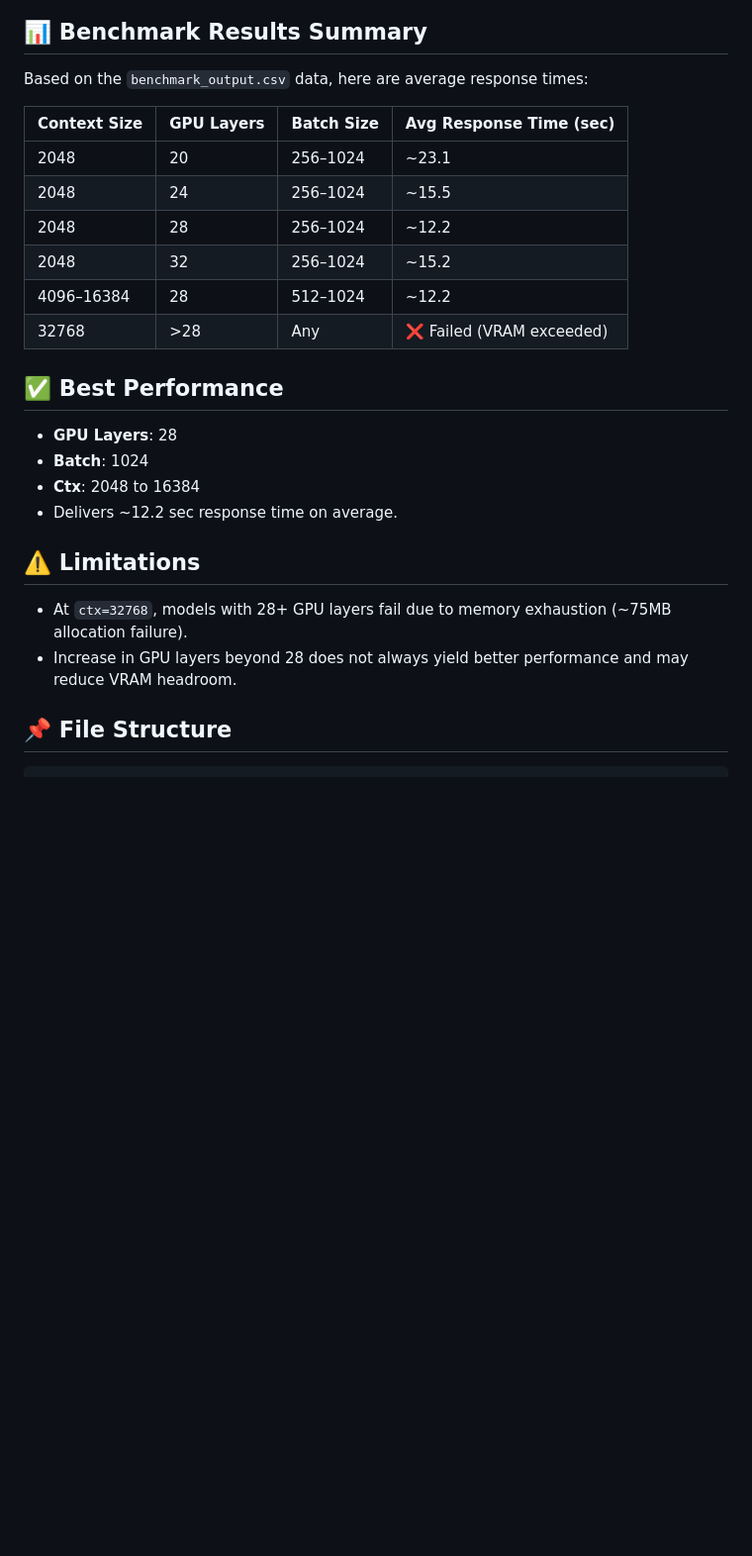
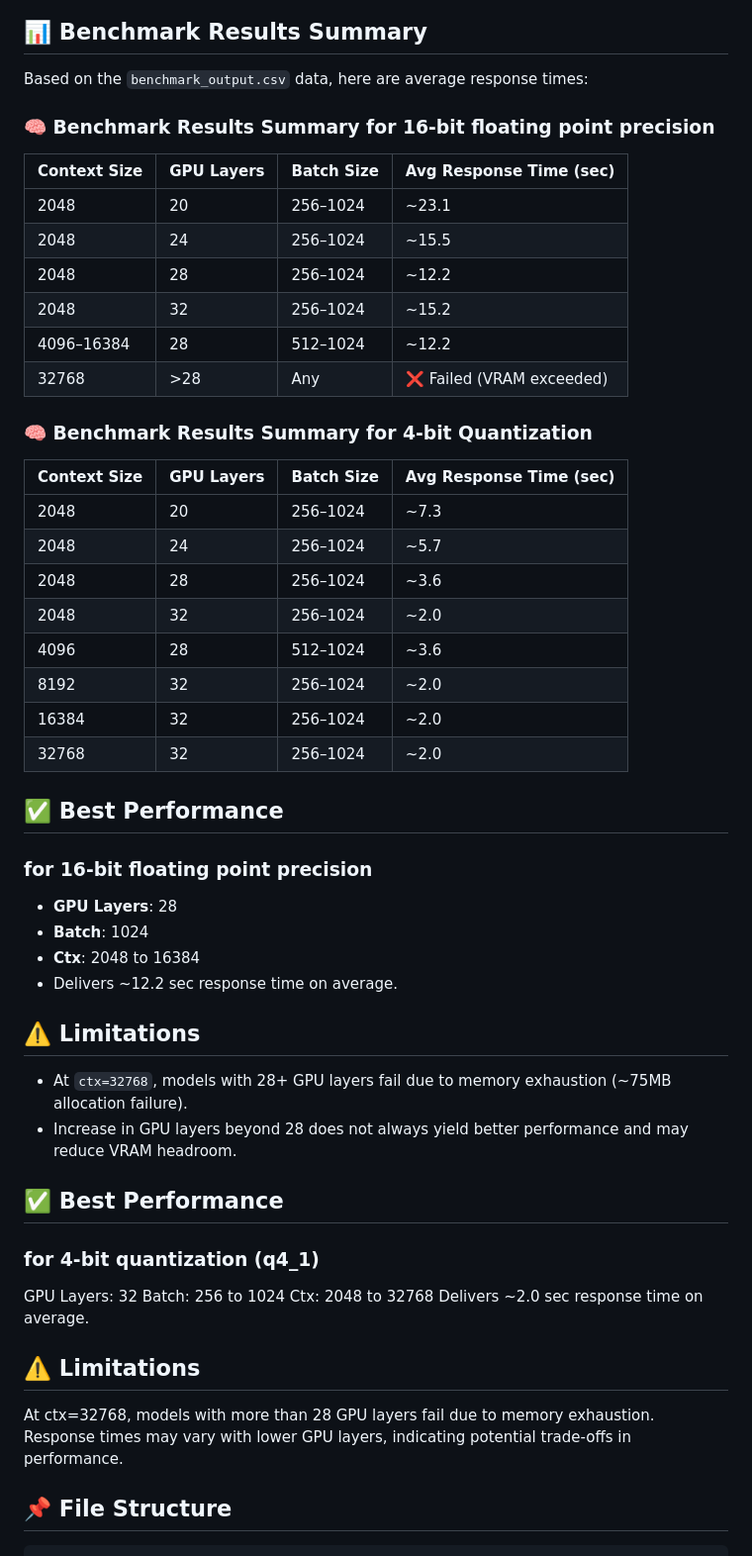
Before and after one commit to anhluufromVietnam/mistral_vietnamese_custom, a Markdown page: README.md, the part around the change. Shown at 99% size. Drawn GitHub-style; blank space fills up the shorter version.

````diff
--- a/README.md
+++ b/README.md
@@ -91,6 +91,7 @@ python testgpu.py
 
 ## 📊 Benchmark Results Summary
 Based on the `benchmark_output.csv` data, here are average response times:
+### 🧠 Benchmark Results Summary for 16-bit floating point precision
 
 | Context Size | GPU Layers | Batch Size  | Avg Response Time (sec) |
 |--------------|------------|-------------|--------------------------|
@@ -100,8 +101,20 @@ Based on the `benchmark_output.csv` data, here are average response times:
 | 2048         | 32         | 256–1024    | ~15.2                    |
 | 4096–16384   | 28         | 512–1024    | ~12.2                    |
 | 32768        | >28        | Any         | ❌ Failed (VRAM exceeded) |
+### 🧠 Benchmark Results Summary for 4-bit Quantization
+| Context Size | GPU Layers | Batch Size  | Avg Response Time (sec) |
+|--------------|------------|-------------|--------------------------|
+| 2048         | 20         | 256–1024    | ~7.3                     |
+| 2048         | 24         | 256–1024    | ~5.7                     |
+| 2048         | 28         | 256–1024    | ~3.6                     |
+| 2048         | 32         | 256–1024    | ~2.0                     |
+| 4096         | 28         | 512–1024    | ~3.6                     |
+| 8192         | 32         | 256–1024    | ~2.0                     |
+| 16384        | 32         | 256–1024    | ~2.0                     |
+| 32768        | 32         | 256–1024    | ~2.0                     |
 
 ## ✅ Best Performance
+### for 16-bit floating point precision
 - **GPU Layers**: 28
 - **Batch**: 1024
 - **Ctx**: 2048 to 16384
@@ -110,6 +123,17 @@ Based on the `benchmark_output.csv` data, here are average response times:
 ## ⚠️ Limitations
 - At `ctx=32768`, models with 28+ GPU layers fail due to memory exhaustion (~75MB allocation failure).
 - Increase in GPU layers beyond 28 does not always yield better performance and may reduce VRAM headroom.
+
+## ✅ Best Performance
+### for 4-bit quantization (q4_1)
+GPU Layers: 32
+Batch: 256 to 1024
+Ctx: 2048 to 32768
+Delivers ~2.0 sec response time on average.
+
+## ⚠️ Limitations
+At ctx=32768, models with more than 28 GPU layers fail due to memory exhaustion.
+Response times may vary with lower GPU layers, indicating potential trade-offs in performance.
 
 ## 📌 File Structure
 ```bash
````
